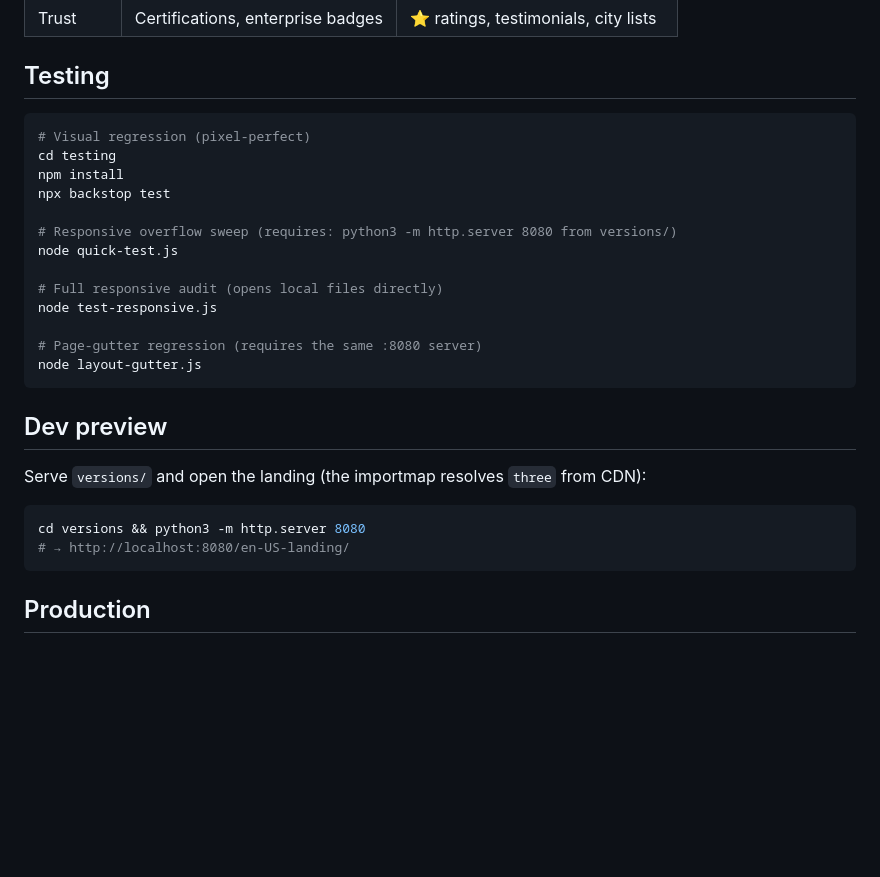
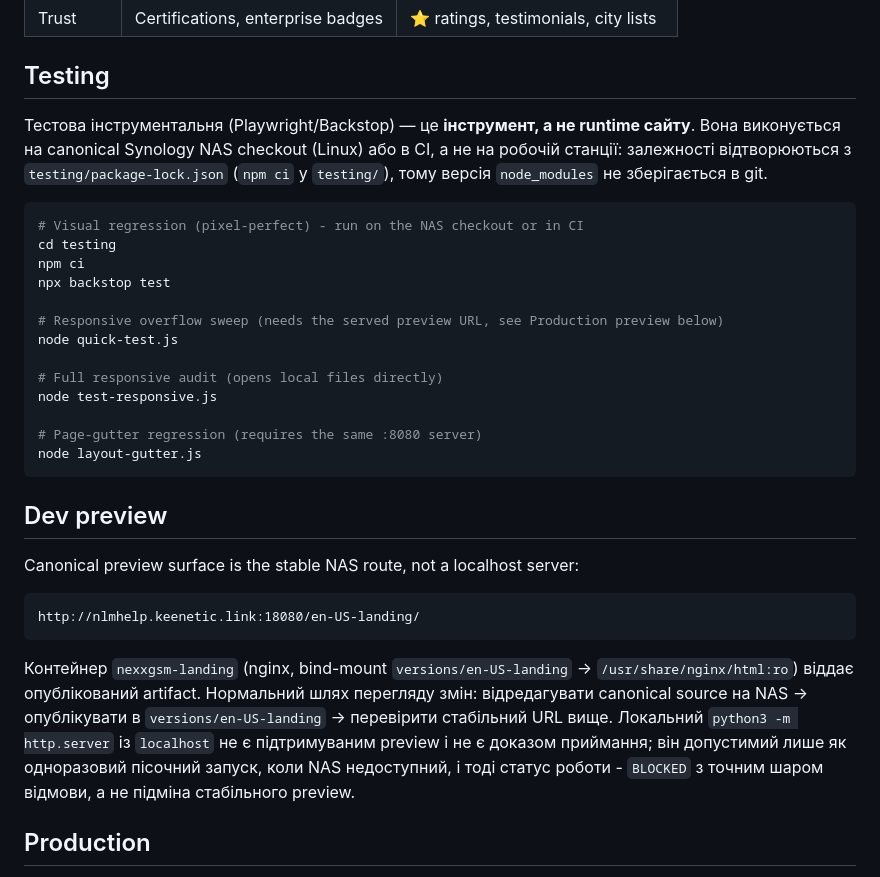
Before and after one commit to vaoferi/nexxgsm-design, a Markdown page: README.md, the part around the change. Drawn GitHub-style; blank space fills up the shorter version.

Commit message:
docs: point preview and test instructions at the NAS instead of a workstation
README told readers to start a local http.server and open a localhost URL as the way
to see the landing, which presents a workstation as the preview host even though the
stable NAS route already serves the published artifact. It also implied npm install
without saying where test tooling runs, which is how a vendored testing/node_modules
ended up committed. Testing is now documented as NAS/CI tooling reproduced from
testing/package-lock.json, and the stable :18080 route is the only supported preview;
a localhost server is explicitly not acceptance evidence.

````diff
--- a/README.md
+++ b/README.md
@@ -49,13 +49,18 @@ See `shared/keywords-research.md`. Summary for future copies:
 
 ## Testing
 
+Тестова інструментальня (Playwright/Backstop) — це **інструмент, а не runtime сайту**. Вона
+виконується на canonical Synology NAS checkout (Linux) або в CI, а не на робочій станції:
+залежності відтворюються з `testing/package-lock.json` (`npm ci` у `testing/`), тому
+версія `node_modules` не зберігається в git.
+
 ```bash
-# Visual regression (pixel-perfect)
+# Visual regression (pixel-perfect) - run on the NAS checkout or in CI
 cd testing
-npm install
+npm ci
 npx backstop test
 
-# Responsive overflow sweep (requires: python3 -m http.server 8080 from versions/)
+# Responsive overflow sweep (needs the served preview URL, see Production preview below)
 node quick-test.js
 
 # Full responsive audit (opens local files directly)
@@ -67,12 +72,19 @@ node layout-gutter.js
 
 ## Dev preview
 
-Serve `versions/` and open the landing (the importmap resolves `three` from CDN):
+Canonical preview surface is the stable NAS route, not a localhost server:
 
-```bash
-cd versions && python3 -m http.server 8080
-# → http://localhost:8080/en-US-landing/
+```text
+http://nlmhelp.keenetic.link:18080/en-US-landing/
 ```
+
+Контейнер `nexxgsm-landing` (nginx, bind-mount `versions/en-US-landing` →
+`/usr/share/nginx/html:ro`) віддає опублікований artifact. Нормальний шлях перегляду
+змін: відредагувати canonical source на NAS → опублікувати в `versions/en-US-landing` →
+перевірити стабільний URL вище. Локальний `python3 -m http.server` із `localhost`
+не є підтримуваним preview і не є доказом приймання; він допустимий лише як
+одноразовий пісочний запуск, коли NAS недоступний, і тоді статус роботи -
+`BLOCKED` з точним шаром відмови, а не підміна стабільного preview.
 
 ## Production
 
````
